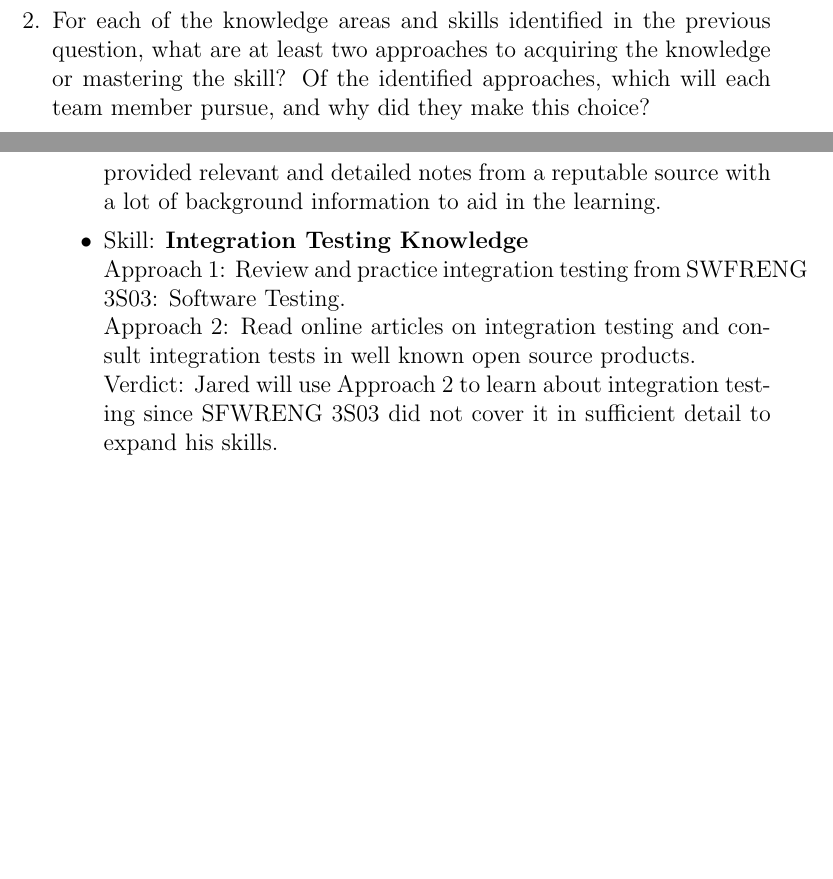
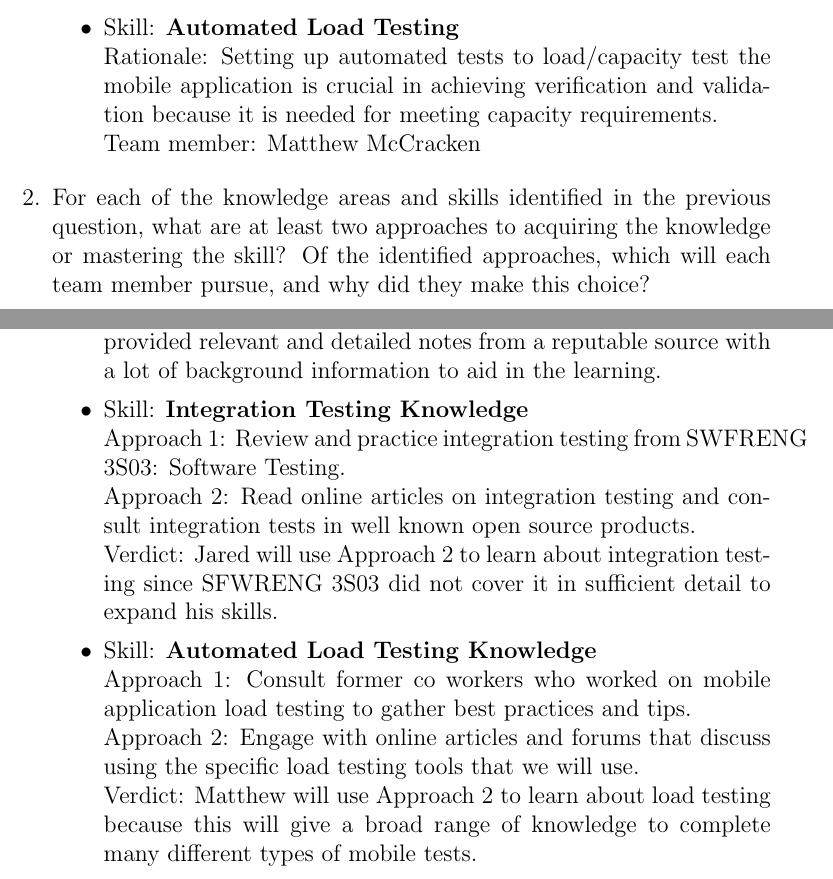
Before and after one commit to dimitritsampiras/olympian-mobile-app, a LaTeX document (docs/VnVPlan/VnVPlan.tex): two parts of pages 32 and 33 of 33, joined at a grey line, cut at the place of the change, the shorter picture padded with empty space. Compiled offline with pdfLaTeX.

Commit message:
matt reflection

```diff
--- a/docs/VnVPlan/VnVPlan.tex
+++ b/docs/VnVPlan/VnVPlan.tex
@@ -1120,6 +1120,9 @@
 			\\ Rationale: Dynamic testing is vital to the verification and validation plan. Dynamic testing is executing test cases to determine and analyze how the system and variables that are not constant and change with time react.
 			\\ Team member: Yuvraj Randhawa
 
+			\item Skill: \textbf{Automated Load Testing}
+			\\ Rationale: Setting up automated tests to load/capacity test the mobile application is crucial in achieving verification and validation because it is needed for meeting capacity requirements.
+			\\ Team member: Matthew McCracken
 		\end{itemize}
 		\item For each of the knowledge areas and skills identified in the previous
 		question, what are at least two approaches to acquiring the knowledge or
@@ -1146,6 +1149,12 @@
 			\\Approach 1: Review and practice integration testing from SWFRENG 3S03: Software Testing.
 			\\Approach 2: Read online articles on integration testing and consult integration tests in well known open source products.
 			\\Verdict: Jared will use Approach 2 to learn about integration testing since SFWRENG 3S03 did not cover it in sufficient detail to expand his skills.
+
+			\item Skill: \textbf{Automated Load Testing Knowledge}
+			\\Approach 1: Consult former co workers who worked on mobile application load testing to gather best practices and tips.
+			\\Approach 2: Engage with online articles and forums that discuss using the specific load testing tools that we will use.
+			\\Verdict: Matthew will use Approach 2 to learn about load testing because this will give a broad range of knowledge to complete many different types of mobile tests.
+
 		\end{itemize}
 
 	\end{enumerate}
```
